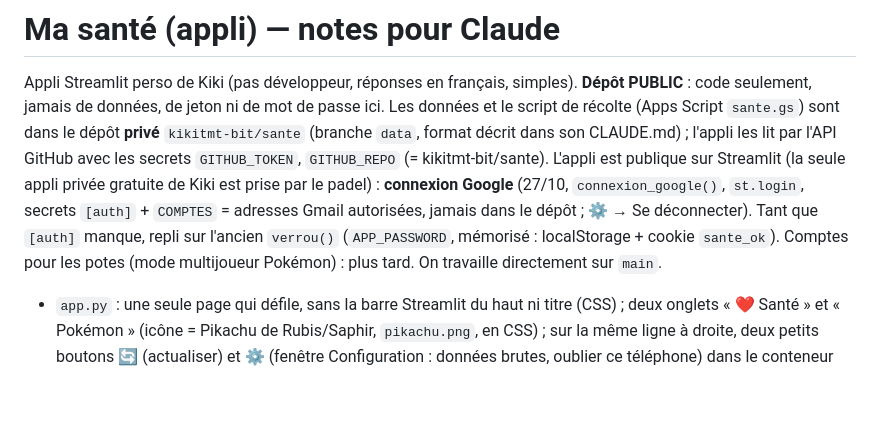
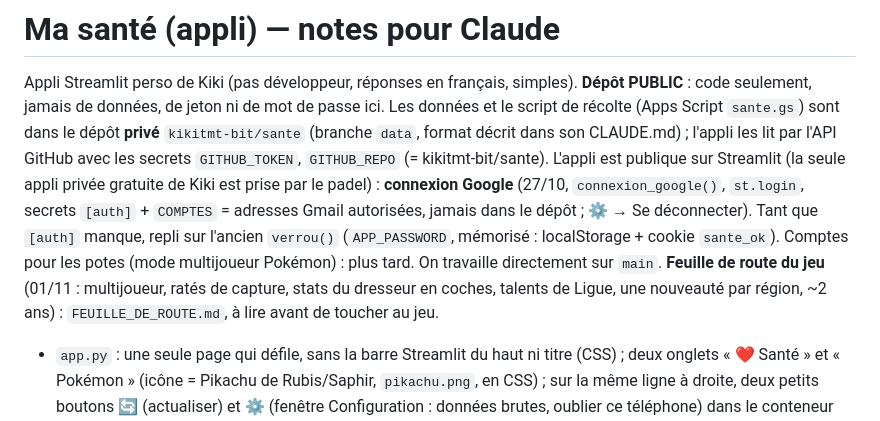
Before and after one commit to kikitmt-bit/sante-appli, a Markdown page: CLAUDE.md, the part around the change. Rendered like a GitHub page; blank space fills up the shorter version.

Commit message:
Feuille de route du jeu : multijoueur, ratés de capture, stats du dresseur, talents de Ligue, une nouveauté par région
Co-Authored-By: Claude Opus 5.5 <noreply@anthropic.com>

```diff
--- a/CLAUDE.md
+++ b/CLAUDE.md
@@ -8,6 +8,8 @@ appli privée gratuite de Kiki est prise par le padel) : **connexion Google** (2
 secrets `[auth]` + `COMPTES` = adresses Gmail autorisées, jamais dans le dépôt ; ⚙️ → Se déconnecter). Tant que `[auth]`
 manque, repli sur l'ancien `verrou()` (`APP_PASSWORD`, mémorisé : localStorage + cookie `sante_ok`). Comptes pour
 les potes (mode multijoueur Pokémon) : plus tard. On travaille directement sur `main`.
+**Feuille de route du jeu** (01/11 : multijoueur, ratés de capture, stats du dresseur en coches, talents de Ligue, une
+nouveauté par région, ~2 ans) : `FEUILLE_DE_ROUTE.md`, à lire avant de toucher au jeu.
 
 - `app.py` : une seule page qui défile, sans la barre Streamlit du haut ni titre (CSS) ; deux onglets « ❤️ Santé » et
   « Pokémon » (icône = Pikachu de Rubis/Saphir, `pikachu.png`, en CSS) ; sur la même ligne à droite, deux petits boutons
```
Also changed, not shown: FEUILLE_DE_ROUTE.md (added, +82 -0 lines).
